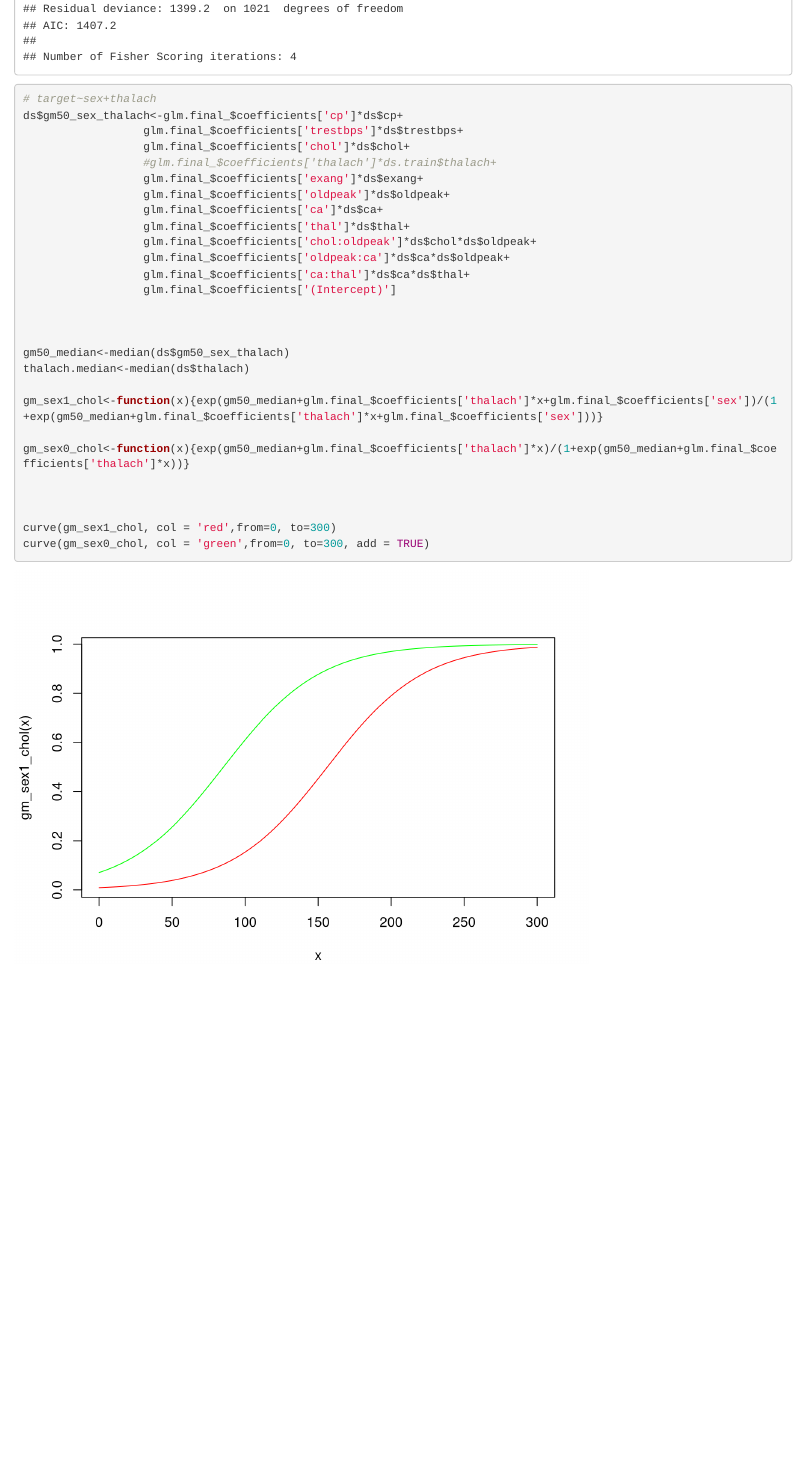
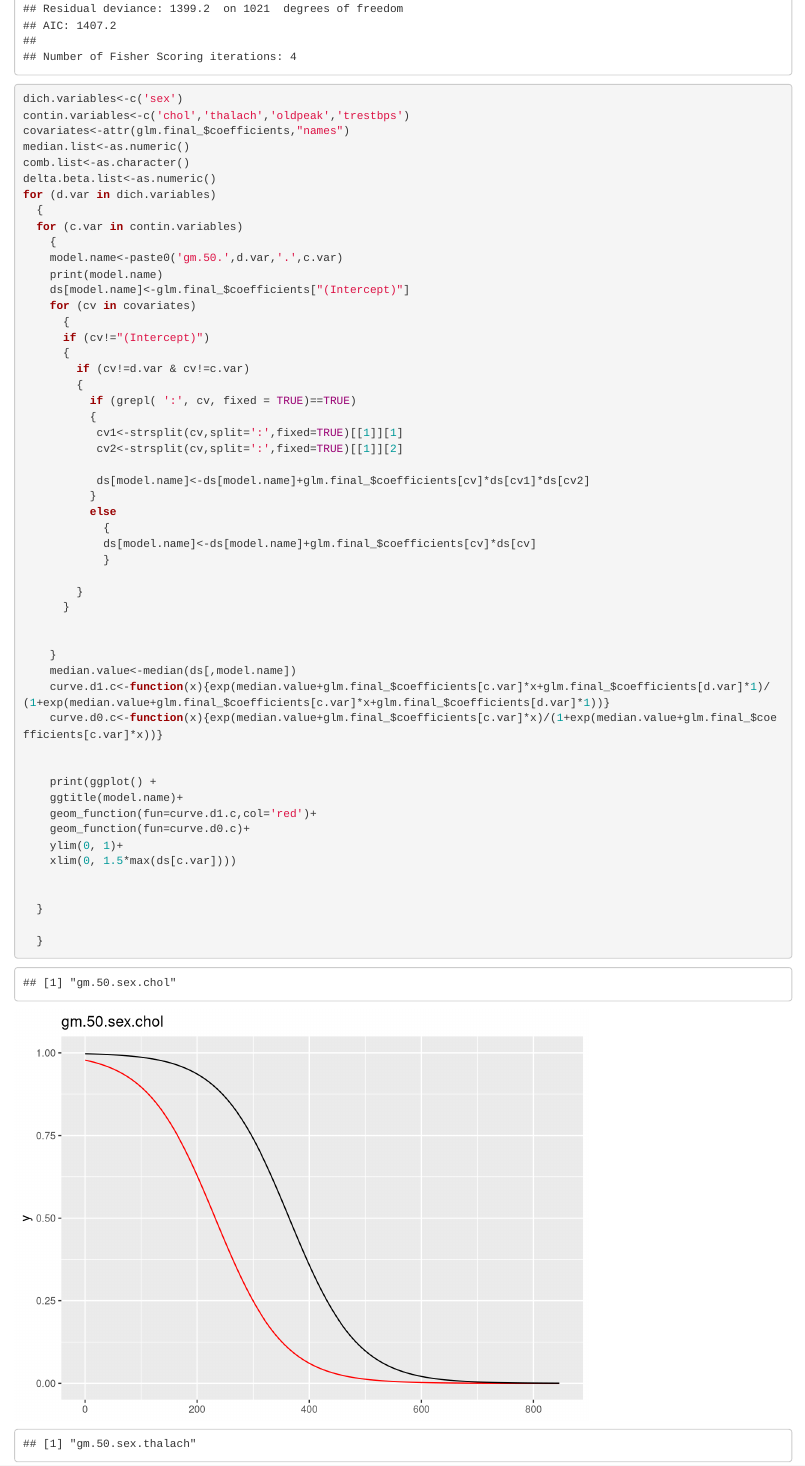
Before and after one commit to antoineFALance/STA212, an R Markdown document (STA212.Rmd): the page in a window 1100 px wide, from 3580 px down. Rendered offline with R 4.5, knitr and Pandoc, with nearby package versions; some code elsewhere in the file could not run offline.

Commit message:
20241104

````diff
--- a/STA212.Rmd
+++ b/STA212.Rmd
@@ -273,32 +273,58 @@ summary(multi.interact.model)
 ```
 
 ```{r}
-# target~sex+thalach
-ds$gm50_sex_thalach<-glm.final_$coefficients['cp']*ds$cp+
-                  glm.final_$coefficients['trestbps']*ds$trestbps+
-                  glm.final_$coefficients['chol']*ds$chol+
-                  #glm.final_$coefficients['thalach']*ds.train$thalach+
-                  glm.final_$coefficients['exang']*ds$exang+
-                  glm.final_$coefficients['oldpeak']*ds$oldpeak+
-                  glm.final_$coefficients['ca']*ds$ca+
-                  glm.final_$coefficients['thal']*ds$thal+
-                  glm.final_$coefficients['chol:oldpeak']*ds$chol*ds$oldpeak+
-                  glm.final_$coefficients['oldpeak:ca']*ds$ca*ds$oldpeak+
-                  glm.final_$coefficients['ca:thal']*ds$ca*ds$thal+
-                  glm.final_$coefficients['(Intercept)']
+dich.variables<-c('sex')
+contin.variables<-c('chol','thalach','oldpeak','trestbps')
+covariates<-attr(glm.final_$coefficients,"names")
+median.list<-as.numeric()
+comb.list<-as.character()
+delta.beta.list<-as.numeric()
+for (d.var in dich.variables)
+  {
+  for (c.var in contin.variables)
+    {
+    model.name<-paste0('gm.50.',d.var,'.',c.var)
+    print(model.name)
+    ds[model.name]<-glm.final_$coefficients["(Intercept)"]
+    for (cv in covariates)
+      {
+      if (cv!="(Intercept)")
+      {
+        if (cv!=d.var & cv!=c.var)
+        {
+          if (grepl( ':', cv, fixed = TRUE)==TRUE)
+          {
+           cv1<-strsplit(cv,split=':',fixed=TRUE)[[1]][1]
+           cv2<-strsplit(cv,split=':',fixed=TRUE)[[1]][2]
+
+           ds[model.name]<-ds[model.name]+glm.final_$coefficients[cv]*ds[cv1]*ds[cv2]
+          }
+          else
+            {
+            ds[model.name]<-ds[model.name]+glm.final_$coefficients[cv]*ds[cv]
+            }
+
+        }
+      }
 
 
-
-gm50_median<-median(ds$gm50_sex_thalach)
-thalach.median<-median(ds$thalach)
-
-gm_sex1_chol<-function(x){exp(gm50_median+glm.final_$coefficients['thalach']*x+glm.final_$coefficients['sex'])/(1+exp(gm50_median+glm.final_$coefficients['thalach']*x+glm.final_$coefficients['sex']))}
-
-gm_sex0_chol<-function(x){exp(gm50_median+glm.final_$coefficients['thalach']*x)/(1+exp(gm50_median+glm.final_$coefficients['thalach']*x))}
+    }
+    median.value<-median(ds[,model.name])
+    curve.d1.c<-function(x){exp(median.value+glm.final_$coefficients[c.var]*x+glm.final_$coefficients[d.var]*1)/(1+exp(median.value+glm.final_$coefficients[c.var]*x+glm.final_$coefficients[d.var]*1))}
+    curve.d0.c<-function(x){exp(median.value+glm.final_$coefficients[c.var]*x)/(1+exp(median.value+glm.final_$coefficients[c.var]*x))}
 
 
+    print(ggplot() +
+    ggtitle(model.name)+
+    geom_function(fun=curve.d1.c,col='red')+
+    geom_function(fun=curve.d0.c)+
+    ylim(0, 1)+
+    xlim(0, 1.5*max(ds[c.var])))
 
-curve(gm_sex1_chol, col = 'red',from=0, to=300)
-curve(gm_sex0_chol, col = 'green',from=0, to=300, add = TRUE)
 
+  }
+
+  }
 ```
+
+```{r}
````
Also changed, not shown: STA212.nb.html, STA212.Rmd (2 more changed lines).
